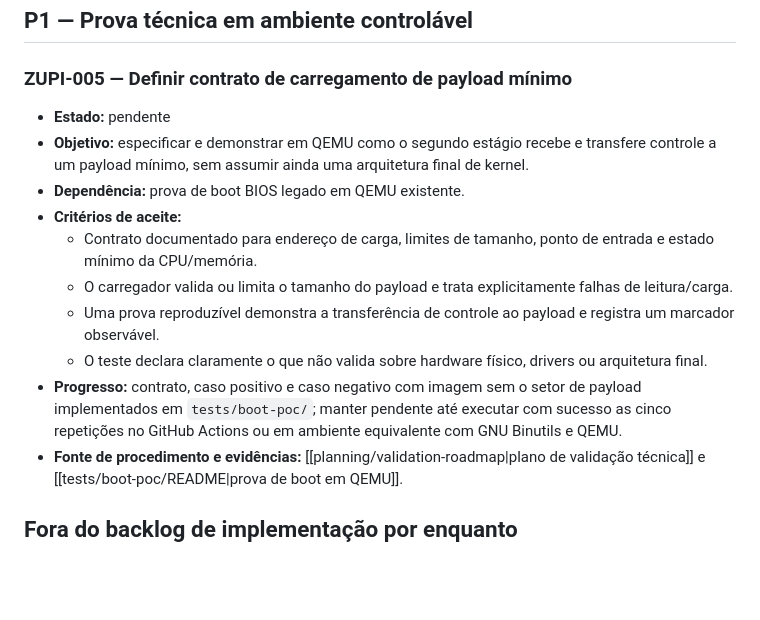
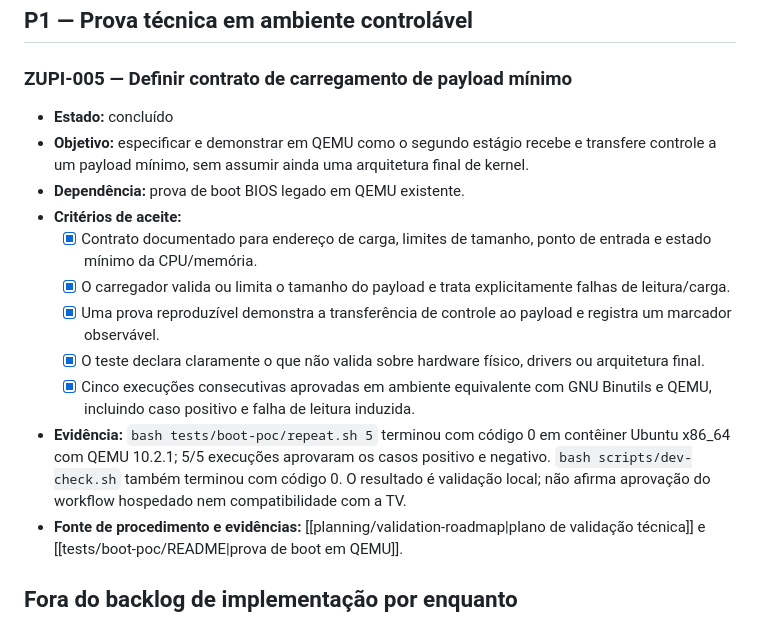
Before and after one commit to julianscunha/ZupiOS, a Markdown page: planning/Backlog.md, the part around the change. GitHub-like rendering; blank space fills up the shorter version.

Commit message:
docs: close ZUPI-005 with local QEMU evidence

```diff
--- a/planning/Backlog.md
+++ b/planning/Backlog.md
@@ -52,15 +52,16 @@ O backlog contém os próximos trabalhos verificáveis. Prioridades e estimativa
 ## P1 — Prova técnica em ambiente controlável
 
 ### ZUPI-005 — Definir contrato de carregamento de payload mínimo
-- **Estado:** pendente
+- **Estado:** concluído
 - **Objetivo:** especificar e demonstrar em QEMU como o segundo estágio recebe e transfere controle a um payload mínimo, sem assumir ainda uma arquitetura final de kernel.
 - **Dependência:** prova de boot BIOS legado em QEMU existente.
 - **Critérios de aceite:**
-  - Contrato documentado para endereço de carga, limites de tamanho, ponto de entrada e estado mínimo da CPU/memória.
-  - O carregador valida ou limita o tamanho do payload e trata explicitamente falhas de leitura/carga.
-  - Uma prova reproduzível demonstra a transferência de controle ao payload e registra um marcador observável.
-  - O teste declara claramente o que não valida sobre hardware físico, drivers ou arquitetura final.
-- **Progresso:** contrato, caso positivo e caso negativo com imagem sem o setor de payload implementados em `tests/boot-poc/`; manter pendente até executar com sucesso as cinco repetições no GitHub Actions ou em ambiente equivalente com GNU Binutils e QEMU.
+  - [x] Contrato documentado para endereço de carga, limites de tamanho, ponto de entrada e estado mínimo da CPU/memória.
+  - [x] O carregador valida ou limita o tamanho do payload e trata explicitamente falhas de leitura/carga.
+  - [x] Uma prova reproduzível demonstra a transferência de controle ao payload e registra um marcador observável.
+  - [x] O teste declara claramente o que não valida sobre hardware físico, drivers ou arquitetura final.
+  - [x] Cinco execuções consecutivas aprovadas em ambiente equivalente com GNU Binutils e QEMU, incluindo caso positivo e falha de leitura induzida.
+- **Evidência:** `bash tests/boot-poc/repeat.sh 5` terminou com código 0 em contêiner Ubuntu x86_64 com QEMU 10.2.1; 5/5 execuções aprovaram os casos positivo e negativo. `bash scripts/dev-check.sh` também terminou com código 0. O resultado é validação local; não afirma aprovação do workflow hospedado nem compatibilidade com a TV.
 - **Fonte de procedimento e evidências:** [[planning/validation-roadmap|plano de validação técnica]] e [[tests/boot-poc/README|prova de boot em QEMU]].
 
 ## Fora do backlog de implementação por enquanto
```
